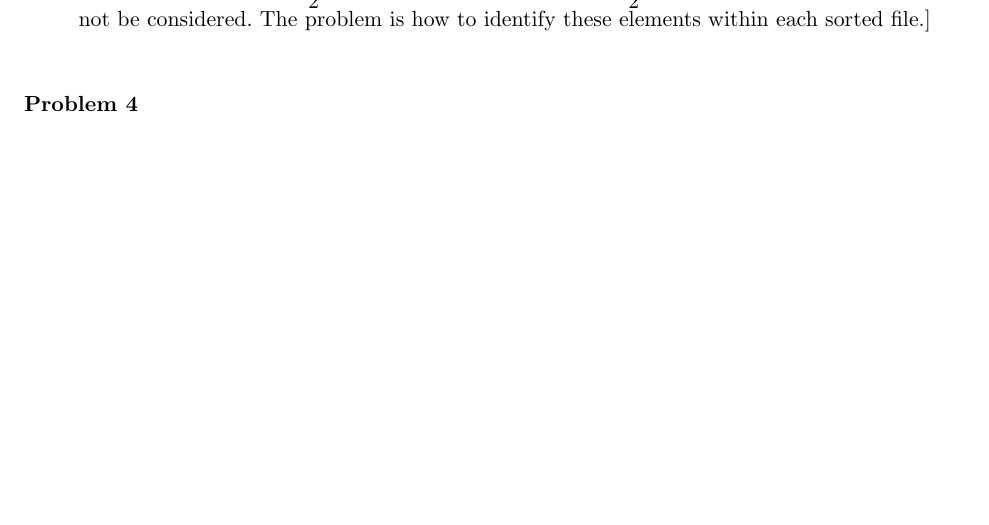
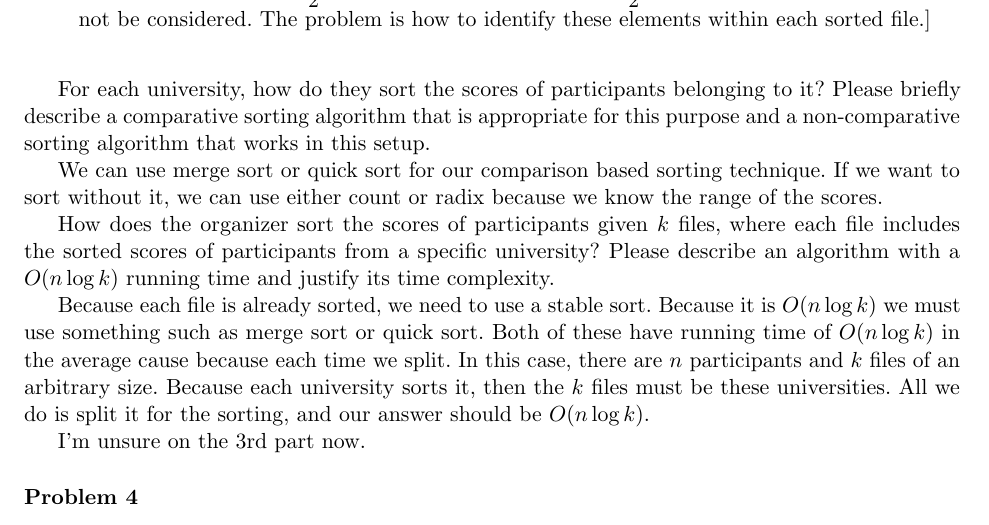
Before and after one commit to PLJNS/Rutgers-Algo-Spring-2014, a LaTeX problem sheet (Homework 02/hw_2.tex): part of page 5 of 5 before the commit and part of page 5 of 6 after it, cut so that both start at the same text, the shorter picture padded with empty space. Compiled offline with pdfLaTeX.

Commit message:
2/3 of3
only didnt do 3rd part.. ugly formatting too

```diff
--- a/Homework 02/hw_2.tex
+++ b/Homework 02/hw_2.tex
@@ -229,8 +229,23 @@ Can you do this in $O(\log k(\sum_{i=1}^{k}\log m_{i}))$ time?
   considered. The problem is how to identify these elements within
   each sorted file.]\\
 
+\end{enumerate}
 
-\end{enumerate}
+For each university, how do they sort the scores of participants
+  belonging to it? Please briefly describe a comparative sorting
+  algorithm that is appropriate for this purpose and a non-comparative
+  sorting algorithm that works in this setup.
+
+  We can use merge sort or quick sort for our comparison based sorting technique. If we want to sort without it, we can use either count or radix because we know the range of the scores.
+
+  How does the organizer sort the scores of participants given $k$
+  files, where each file includes the sorted scores of participants
+  from a specific university?  Please describe an algorithm with a
+  $O(n\log k)$ running time and justify its time complexity.
+
+  Because each file is already sorted, we need to use a stable sort. Because it is $O(n\log k)$ we must use something such as merge sort or quick sort. Both of these have running time of $O(n \log k)$ in the average cause because each time we split. In this case, there are $n$ participants and $k$ files of an arbitrary size. Because each university sorts it, then the $k$ files must be these universities. All we do is split it for the sorting, and our answer should be $O(n \log k)$.
+
+  I'm unsure on the 3rd part now.
 
 
 \subsubsection*{Problem 4}
```
